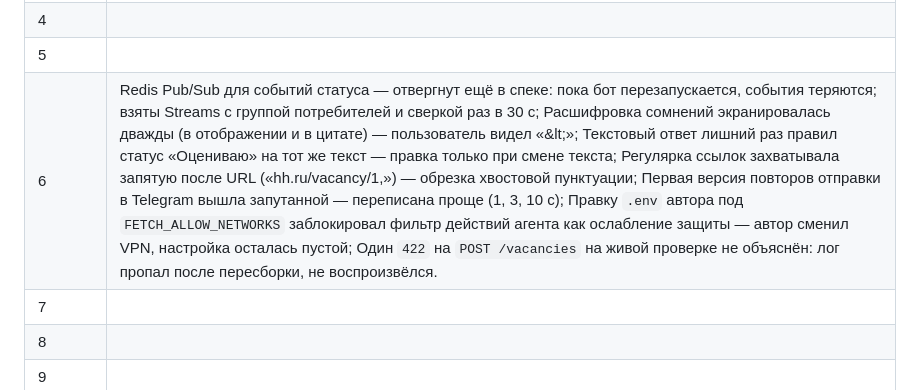
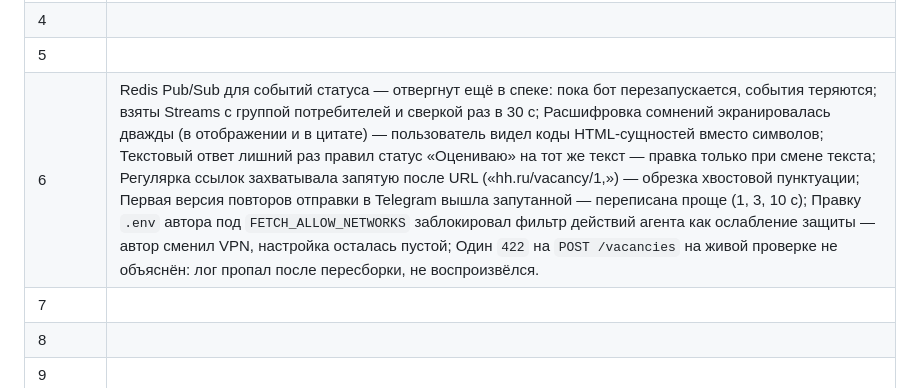
Before and after one commit to lama2x2/sobesnik, a Markdown page: docs/analysis.md, the part around the change. GitHub-like rendering.

Commit message:
Дополнить анализ: спринт 6
Co-Authored-By: Claude Opus 5.5 <noreply@anthropic.com>

```diff
--- a/docs/analysis.md
+++ b/docs/analysis.md
@@ -244,7 +244,7 @@ whisper на CPU в Docker. Сервера с GPU не было. По прось
 | 3 | |
 | 4 | |
 | 5 | |
-| 6 | Redis Pub/Sub для событий статуса — отвергнут ещё в спеке: пока бот перезапускается, события теряются; взяты Streams с группой потребителей и сверкой раз в 30 с; Расшифровка сомнений экранировалась дважды (в отображении и в цитате) — пользователь видел «&amp;lt;»; Текстовый ответ лишний раз правил статус «Оцениваю» на тот же текст — правка только при смене текста; Регулярка ссылок захватывала запятую после URL («hh.ru/vacancy/1,») — обрезка хвостовой пунктуации; Первая версия повторов отправки в Telegram вышла запутанной — переписана проще (1, 3, 10 с); Правку `.env` автора под `FETCH_ALLOW_NETWORKS` заблокировал фильтр действий агента как ослабление защиты — автор сменил VPN, настройка осталась пустой; Один `422` на `POST /vacancies` на живой проверке не объяснён: лог пропал после пересборки, не воспроизвёлся. |
+| 6 | Redis Pub/Sub для событий статуса — отвергнут ещё в спеке: пока бот перезапускается, события теряются; взяты Streams с группой потребителей и сверкой раз в 30 с; Расшифровка сомнений экранировалась дважды (в отображении и в цитате) — пользователь видел коды HTML-сущностей вместо символов; Текстовый ответ лишний раз правил статус «Оцениваю» на тот же текст — правка только при смене текста; Регулярка ссылок захватывала запятую после URL («hh.ru/vacancy/1,») — обрезка хвостовой пунктуации; Первая версия повторов отправки в Telegram вышла запутанной — переписана проще (1, 3, 10 с); Правку `.env` автора под `FETCH_ALLOW_NETWORKS` заблокировал фильтр действий агента как ослабление защиты — автор сменил VPN, настройка осталась пустой; Один `422` на `POST /vacancies` на живой проверке не объяснён: лог пропал после пересборки, не воспроизвёлся. |
 | 7 | |
 | 8 | |
 | 9 | |
```
